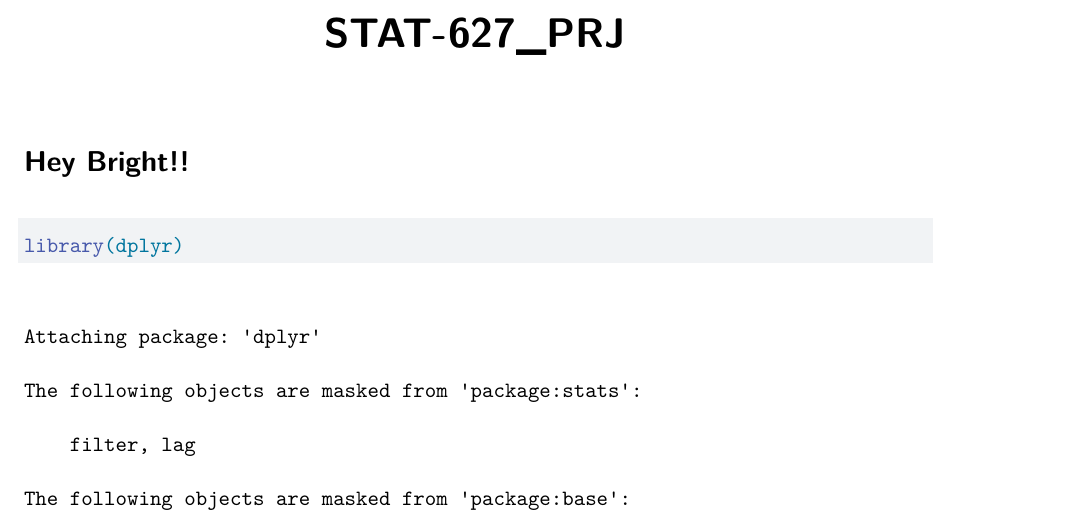
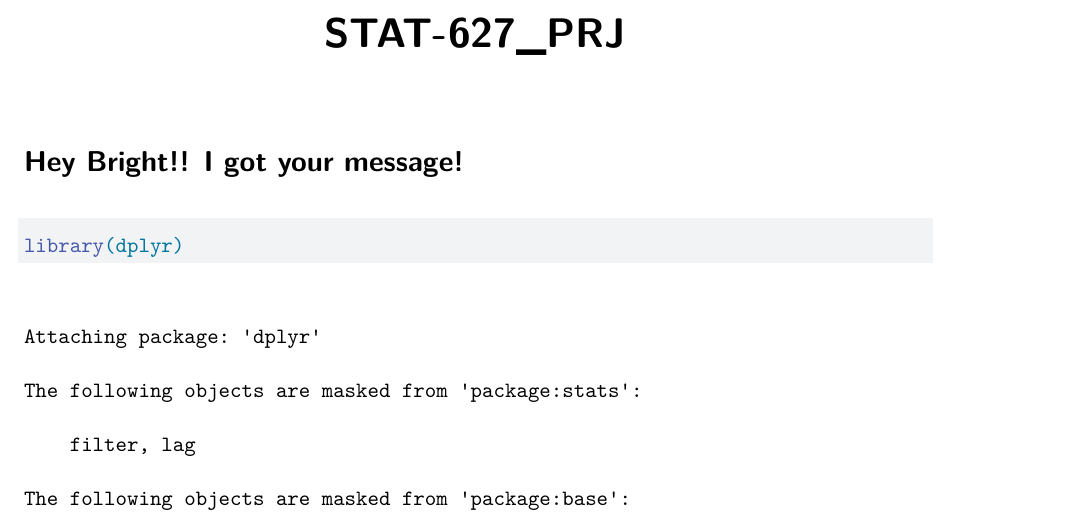
Before and after one commit to Ryo-TANAKA-programmer/project_627, a Quarto document (STAT_627_PRJ.qmd): part of page 1 of 7, cut so that both start at the same text. Rendered offline with R 4.5, knitr and Pandoc in place of Quarto, then LaTeX, with nearby package versions.

Commit message:
Received Bright's message

````diff
--- a/STAT_627_PRJ.qmd
+++ b/STAT_627_PRJ.qmd
@@ -4,7 +4,7 @@ format: pdf
 editor: visual
 ---
 
-# Hey Bright!!
+# Hey Bright!! I got your message!
 
 ```{r}
 library(dplyr)
````
